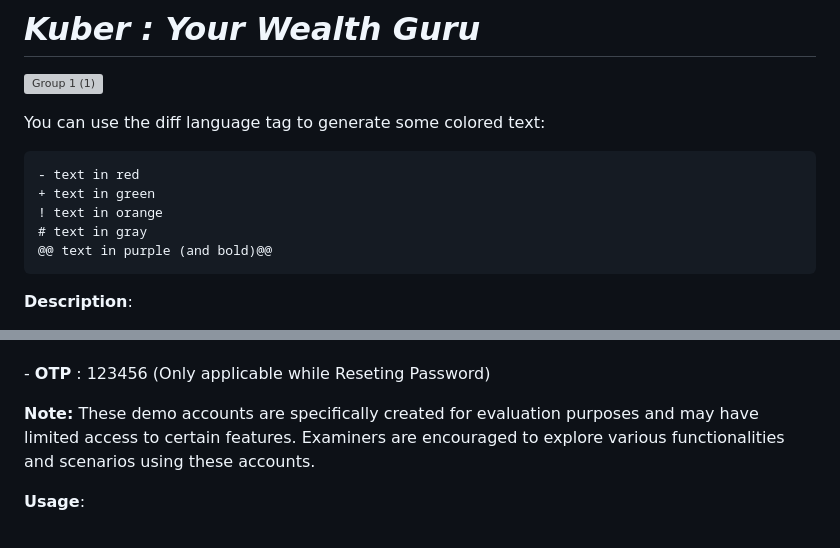
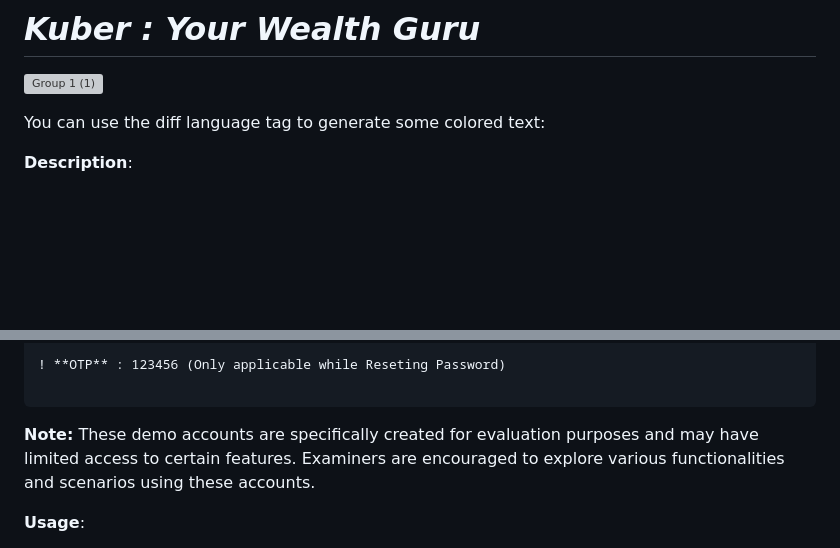
Before and after one commit to rahu-lava/Kuber-Fintech, a Markdown page: README.md, 2 parts joined by grey strips. Rendered like a GitHub page; blank space fills up the shorter version; grey boxes are pictures that could not be loaded.

````diff
--- a/README.md
+++ b/README.md
@@ -8,13 +8,6 @@
 
 You can use the diff language tag to generate some colored text:
 
-```diff
-- text in red
-+ text in green
-! text in orange
-# text in gray
-@@ text in purple (and bold)@@
-```
 **Description**:
 
 *Kuber*, our Collaborative Budgeting Fintech Application, draws inspiration from the Hindu god of wealth, symbolizing prosperity and financial abundance. This robust financial management system is meticulously crafted to streamline budgeting, expense tracking, and financial planning, offering enhanced efficiency and user convenience. We have harnessed the power of HTML, CSS, and JavaScript, with Firebase serving as our trustworthy database.
@@ -61,8 +58,8 @@ For the convenience of examiners, we have created demo accounts that can be used
 
 
+! **OTP** : 123456 (Only applicable while Reseting Password)
 
-<font color="red">- **OTP** : 123456 (Only applicable while Reseting Password)</font>
-
+```
 
 
 
````
Also changed, not shown: other parts of README.md (+6 -2 lines).
